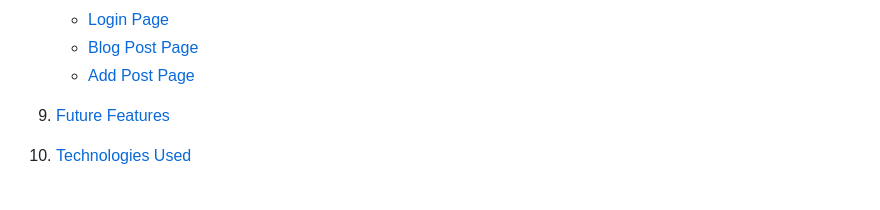
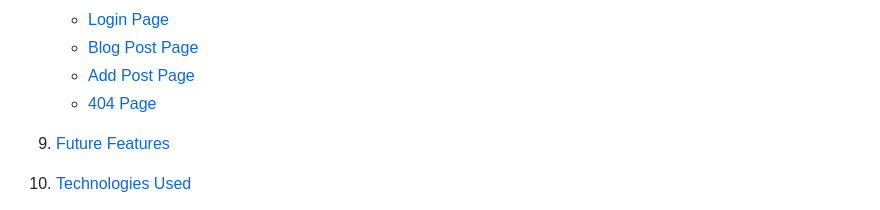
Before and after one commit to JoeYip13/project-4-full-stack-toolkit, a Markdown page: README.md, the part around the change printed below. Rendered like a GitHub page.

```diff
--- a/README.md
+++ b/README.md
@@ -34,6 +34,7 @@ Tasty Tales is a food blog website which engages users to create, read and share
     - [Login Page](#login-page)
     - [Blog Post Page](#blog-post-page)
     - [Add Post Page](#add-post-page)
+    - [404 Page](#404-page)
     </details>
 9. [Future Features](#future-features)
 10. [Technologies Used](#technologies-used)
```
Also changed, not shown: other parts of README.md (+7 -0 lines).
